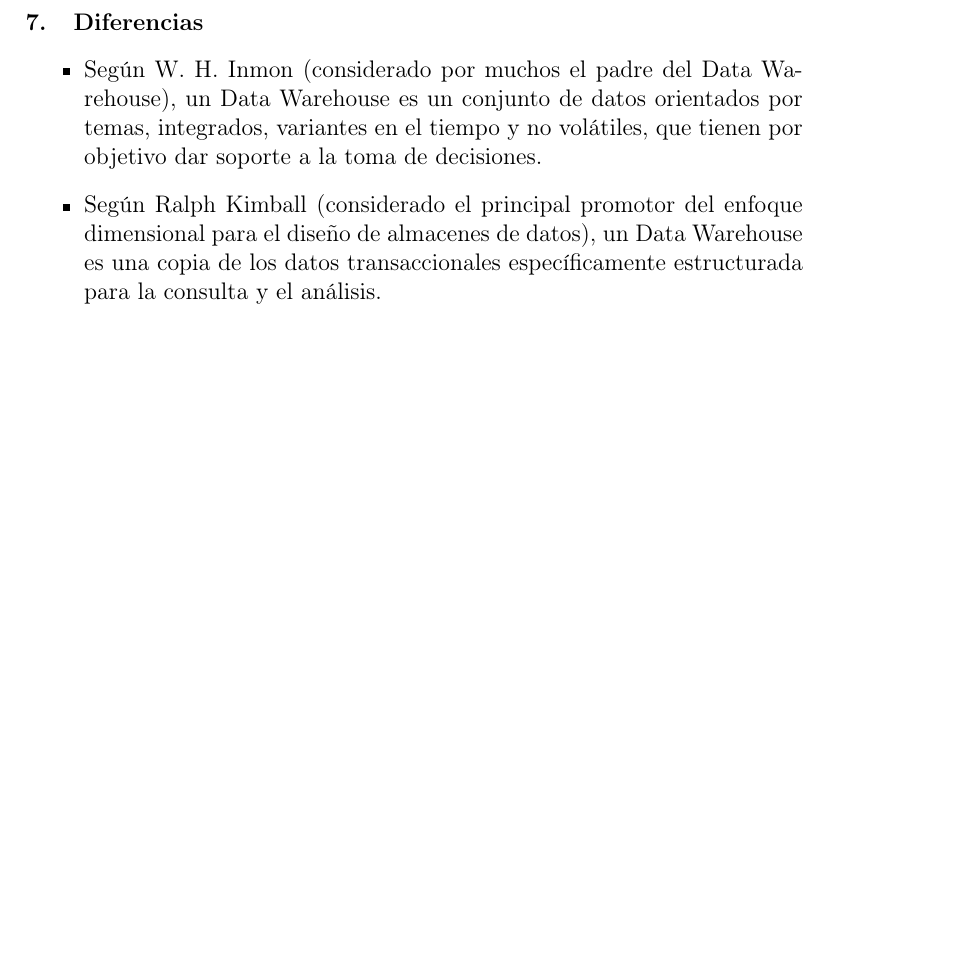
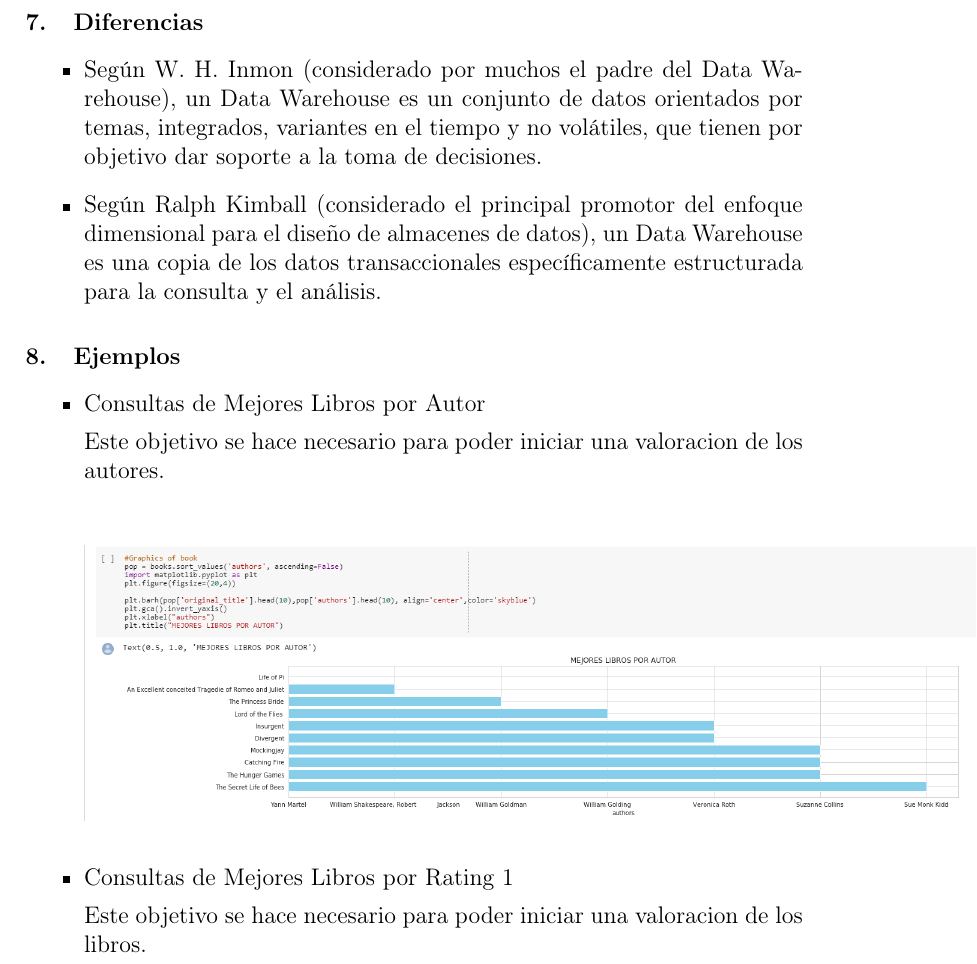
Before and after one commit to bluedevil97/SIS-Biblioteca-FINAL, a LaTeX paper (index.tex): part of page 18 of 19 before the commit and part of page 18 of 20 after it, cut so that both start at the same text, the shorter picture padded with empty space. Compiled offline with pdfLaTeX.

Commit message:
Consultas Graficas de Libros por rating y autor

```diff
--- a/index.tex
+++ b/index.tex
@@ -336,9 +336,25 @@ El filtrado colaborativo es una gran herramienta para mejorar la visibilidad y l
 
 
 \end{enumerate}
+
 ETL: Este término viene de inglés de las siglas Extract-Transform-Load que significan Extraer, Transformar y Cargar. Se refiere a los datos en una empresa
 \section{Diferencias}
 \begin{itemize}
 \item Según W. H. Inmon (considerado por muchos el padre del Data Warehouse), un Data Warehouse es un conjunto de datos orientados por temas, integrados, variantes en el tiempo y no volátiles, que tienen por objetivo dar soporte a la toma de decisiones.
 \item Según Ralph Kimball (considerado el principal promotor del enfoque dimensional para el diseño de almacenes de datos), un Data Warehouse es una copia de los datos transaccionales específicamente estructurada para la consulta y el análisis.
 \end{itemize}
+
+\section{Ejemplos}
+\begin{itemize}
+\item Consultas de Mejores Libros por Autor
+
+Este objetivo se hace necesario para poder iniciar una valoracion de los autores.
+
+\begin {center}
+\includegraphics[scale= 0.40]{./Imagenes/mejores_libros_p_autor.png}
+\end {center}
+
+
+\item Consultas de Mejores Libros por Rating 1
+
+Este objetivo se hace necesario para poder iniciar una valoracion de los libros.
```
Also changed, not shown: Imagenes/mejores_libros_p_autor.png (added), Imagenes/mejores_libros_rating_1.png (added), index.pdf, index.tex (8 more changed lines), 1 other file.
